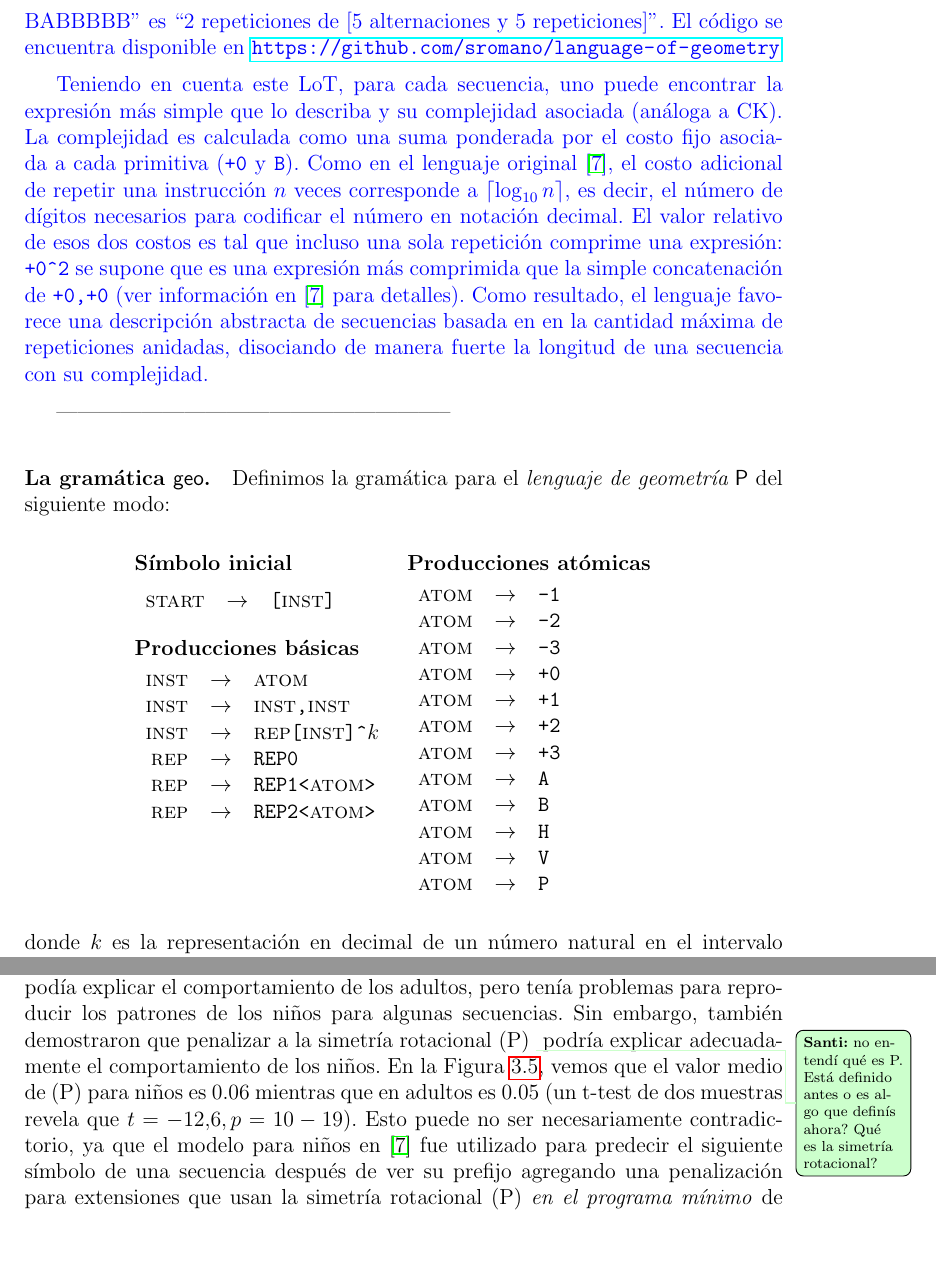
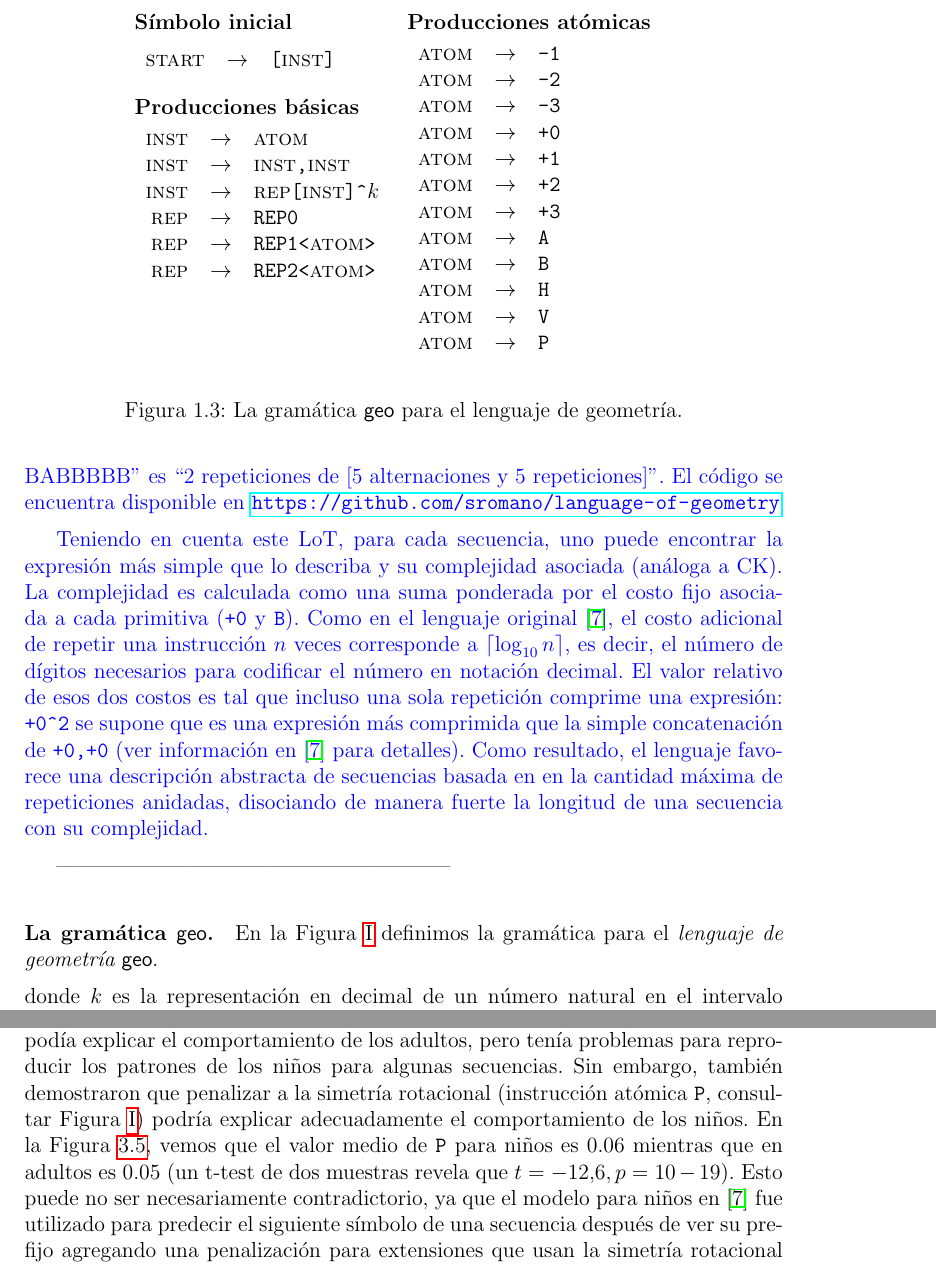
Before and after one commit to sfigueir/Sergio-Tesis-Doctoral, a LaTeX thesis (main.tex, which reads caps/parte1.tex, caps/seleccion.tex): two parts of pages 36 and 94 of 197, joined at a grey line, cut so that both start at the same text, the shorter picture padded with empty space. Compiled offline with pdfLaTeX.

Commit message:
partes 1 y 2

```diff
--- a/caps/parte1.tex
+++ b/caps/parte1.tex
@@ -49,8 +49,9 @@ Teniendo en cuenta este LoT, para cada secuencia, uno puede encontrar la expresi
 --------------------------------------------------------
 
 \paragraph{La gramática \gramgeo.}
-Definimos la gramática para el {\em lenguaje de geometría} $\grambool$ del siguiente modo:
+En la Figura \ref{fig:gramgeo} definimos la gramática para el {\em lenguaje de geometría} $\gramgeo$.
 
+\begin{figure}
 \begin{center}
 \begin{tabular}{cc}
 
@@ -120,6 +121,8 @@ Definimos la gramática para el {\em lenguaje de geometría} $\grambool$ del sig
     \end{minipage}
 \end{tabular}
 \end{center}
+\caption{La gramática \gramgeo para el lenguaje de geometría.}
+\end{figure}\label{fig:gramgeo}
 
 \noindent donde $k$ es la representación en decimal de un número natural en el intervalo $\{2,\dots,8\}$.
 
--- a/caps/seleccion.tex
+++ b/caps/seleccion.tex
@@ -347,7 +347,7 @@ La Figura~\ref{fig:adultVsChildren} muestra las probabilidades para cada producc
 
 %It is worth mentioning that in~\cite{amalric2017language} the complete grammar for the \textit{language of geometry} could explain adults' behavior but had problems to reproduce the children's patterns for some sequences. However, they also showed that penalizing the rotational symmetry (P) could adequately explain children's behavior. In Figura~\ref{fig:adultVsChildren}, we see that the mean value of (P) for children is 0.06 whereas in adults it's 0.05 (a two-sample t-test reveals t = -12.6, p = 10-19). This might not necessarily be contradictory, as the model for children in~\cite{amalric2017language} was used to predict the next symbol of a sequence after seeing its prefix by adding a penalization for extensions that use the rotational symmetry in the {\em minimal} program of each sequence. On the other hand, the Bayesian model in this work tries to explain the observed sequences produced by children considering the probability of a sequence summing over {\em all} the possible programs that can generate it and not just the ones with minimal size. Thus, a production like (P) that might not be part of the minimal program for a sequence might not necessarily be less probable when considering the entire distribution of programs for that same sequence.
 
-Cabe mencionar que en~\cite{amalric2017language} la gramática completa para el \textit{lenguaje de geometría} podía explicar el comportamiento de los adultos, pero tenía problemas para reproducir los patrones de los niños para algunas secuencias. Sin embargo, también demostraron que penalizar a la simetría rotacional (P) \santi{no entendí qué es P. Está definido antes o es algo que definís ahora? Qué es la simetría rotacional?} podría explicar adecuadamente el comportamiento de los niños. En la Figura~\ref{fig:adultVsChildren}, vemos que el valor medio de (P) para niños es 0.06 mientras que en adultos es 0.05 (un t-test de dos muestras revela que $t = -12.6, p = 10-19$). Esto puede no ser necesariamente contradictorio, ya que el modelo para niños en~\cite{amalric2017language} fue utilizado para predecir el siguiente símbolo de una secuencia después de ver su prefijo agregando una penalización para extensiones que usan la simetría rotacional (P) \textit{en el programa mínimo} de cada secuencia. Por otro lado, el modelo bayesiano en este trabajo intenta explicar las secuencias observadas producidas por los niños considerando la probabilidad de una secuencia a partir de sumar todos los posibles programas que la pueden generar \textit{y no sólo en los de tamaño mínimo}. Así, una producción como (P) que podría no ser parte del programa mínimo para una secuencia, puede no ser necesariamente menos probable cuando se considera la distribución total de programas para esa misma secuencia.
+Cabe mencionar que en~\cite{amalric2017language} la gramática completa para el \textit{lenguaje de geometría} podía explicar el comportamiento de los adultos, pero tenía problemas para reproducir los patrones de los niños para algunas secuencias. Sin embargo, también demostraron que penalizar a la simetría rotacional (instrucción atómica \verb#P#, consultar Figura \ref{fig:gramgeo})  podría explicar adecuadamente el comportamiento de los niños. En la Figura~\ref{fig:adultVsChildren}, vemos que el valor medio de \verb#P# para niños es 0.06 mientras que en adultos es 0.05 (un t-test de dos muestras revela que $t = -12.6, p = 10-19$). Esto puede no ser necesariamente contradictorio, ya que el modelo para niños en~\cite{amalric2017language} fue utilizado para predecir el siguiente símbolo de una secuencia después de ver su prefijo agregando una penalización para extensiones que usan la simetría rotacional \verb#P# \textit{en el programa mínimo} de cada secuencia. Por otro lado, el modelo bayesiano en este trabajo intenta explicar las secuencias observadas producidas por los niños considerando la probabilidad de una secuencia a partir de sumar todos los posibles programas que la pueden generar \textit{y no sólo en los de tamaño mínimo}. Así, una producción como \verb#P# que podría no ser parte del programa mínimo para una secuencia, puede no ser necesariamente menos probable cuando se considera la distribución total de programas para esa misma secuencia.
 
 %\section{Coding Theorem}
 \section{Teorema de codificación}
```
Also changed, not shown: caps/parte2.tex (+4 -1 lines), caps/seleccion.tex (2 more changed lines), 5 other files.
